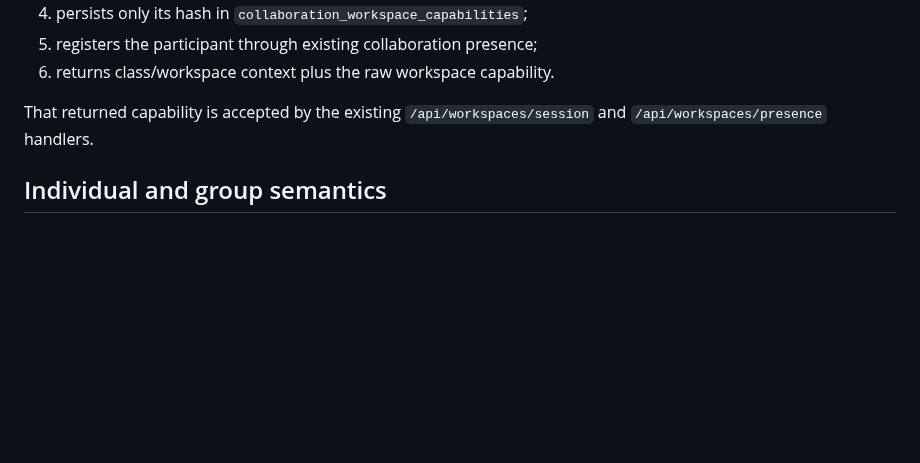
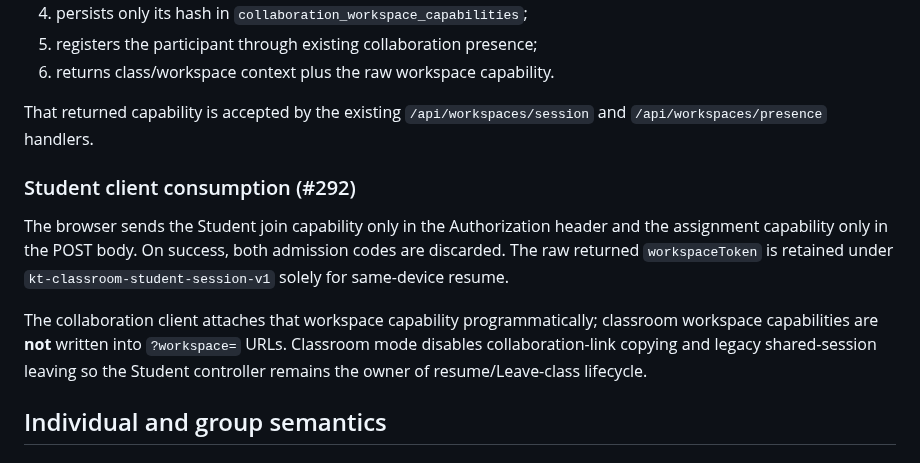
Before and after one commit to MajorIncident/Intake, a Markdown page: docs/classroom-api.md, the part around the change. GitHub-like rendering; blank space fills up the shorter version.

Commit message:
docs: define Student client API consumption

```diff
--- a/docs/classroom-api.md
+++ b/docs/classroom-api.md
@@ -121,6 +121,12 @@ On success the server:
 
 That returned capability is accepted by the existing `/api/workspaces/session` and `/api/workspaces/presence` handlers.
 
+### Student client consumption (#292)
+
+The browser sends the Student join capability only in the Authorization header and the assignment capability only in the POST body. On success, both admission codes are discarded. The raw returned `workspaceToken` is retained under `kt-classroom-student-session-v1` solely for same-device resume.
+
+The collaboration client attaches that workspace capability programmatically; classroom workspace capabilities are **not** written into `?workspace=` URLs. Classroom mode disables collaboration-link copying and legacy shared-session leaving so the Student controller remains the owner of resume/Leave-class lifecycle.
+
 ## Individual and group semantics
 
 ### Individual
```
